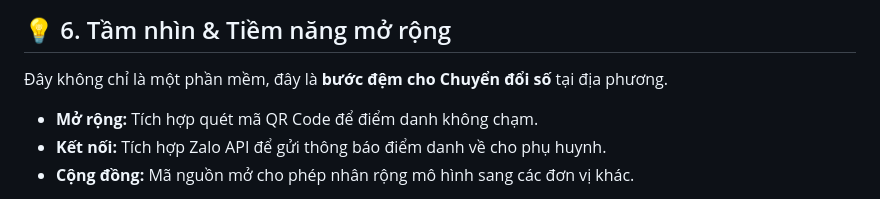
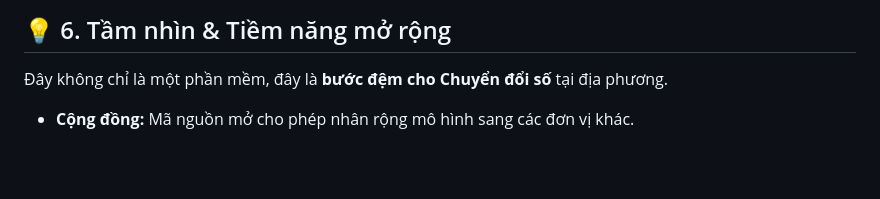
Before and after one commit to trietpko2002/Du_an_web_quan_ly_sinh_hoat_he_google_sheet, a Markdown page: README.md, the part around the change. GitHub-like rendering; blank space fills up the shorter version.

```diff
--- a/README.md
+++ b/README.md
@@ -99,8 +99,6 @@ Dễ dàng cài đặt chỉ trong 4 bước - Không cần thuê Server, không
 ## 💡 6. Tầm nhìn & Tiềm năng mở rộng
 
 Đây không chỉ là một phần mềm, đây là **bước đệm cho Chuyển đổi số** tại địa phương.
-* **Mở rộng:** Tích hợp quét mã QR Code để điểm danh không chạm.
-* **Kết nối:** Tích hợp Zalo API để gửi thông báo điểm danh về cho phụ huynh.
 * **Cộng đồng:** Mã nguồn mở cho phép nhân rộng mô hình sang các đơn vị khác.
 
 > **⚠️ TUYÊN BỐ MIỄN TRỪ TRÁCH NHIỆM:**
```
